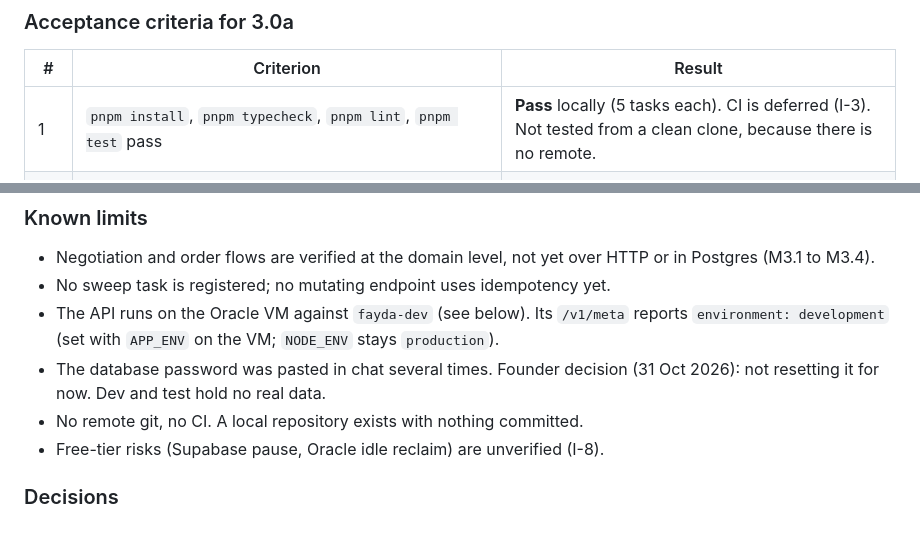
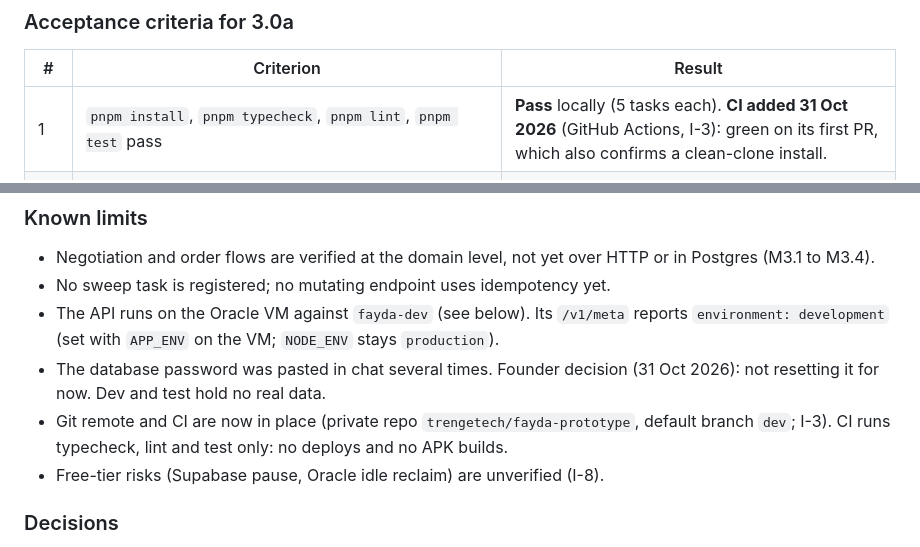
Before and after one commit to trengetech/fayda-prototype, a Markdown page: docs/PROGRESS.md, 2 parts joined by grey strips. Rendered like a GitHub page.

```diff
--- a/docs/PROGRESS.md
+++ b/docs/PROGRESS.md
@@ -10,7 +10,7 @@ M3.0 is split (DECISIONS I-4). This is the first half. **M3.0 as a whole is not
 
 | # | Criterion | Result |
 |---|---|---|
-| 1 | `pnpm install`, `pnpm typecheck`, `pnpm lint`, `pnpm test` pass | **Pass** locally (5 tasks each). CI is deferred (I-3). Not tested from a clean clone, because there is no remote. |
+| 1 | `pnpm install`, `pnpm typecheck`, `pnpm lint`, `pnpm test` pass | **Pass** locally (5 tasks each). **CI added 31 Oct 2026** (GitHub Actions, I-3): green on its first PR, which also confirms a clean-clone install. |
 | 2 | Migrations apply; `/v1/health` reports the database and returns 503 when it is down; `/v1/meta` lists providers with `simulated`; both validate against the Zod contracts; OpenAPI is generated from them | **Pass.** `pnpm db:migrate` applied to `fayda-dev`; the built API served 200 on health and meta against it. The 503 case is covered by a test that fails the ping. Compose is replaced by cloud Supabase (I-1). |
 | 5 | ₹ formatter from paise, unit tested, plus contract schemas | **Pass** (5 + 7 tests) |
 | 7 | TECH_STACK, ARCHITECTURE, PROGRESS written | **Pass** |
@@ -42,7 +42,7 @@ Supabase's transaction pooler hangs on concurrent queries with postgres.js's def
 - No sweep task is registered; no mutating endpoint uses idempotency yet.
 - The API runs on the Oracle VM against `fayda-dev` (see below). Its `/v1/meta` reports `environment: development` (set with `APP_ENV` on the VM; `NODE_ENV` stays `production`).
 - The database password was pasted in chat several times. Founder decision (31 Oct 2026): not resetting it for now. Dev and test hold no real data.
-- No remote git, no CI. A local repository exists with nothing committed.
+- Git remote and CI are now in place (private repo `trengetech/fayda-prototype`, default branch `dev`; I-3). CI runs typecheck, lint and test only: no deploys and no APK builds.
 - Free-tier risks (Supabase pause, Oracle idle reclaim) are unverified (I-8).
 
 ### Decisions
```
Also changed, not shown: docs/DECISIONS.md (+4 -1 lines).
